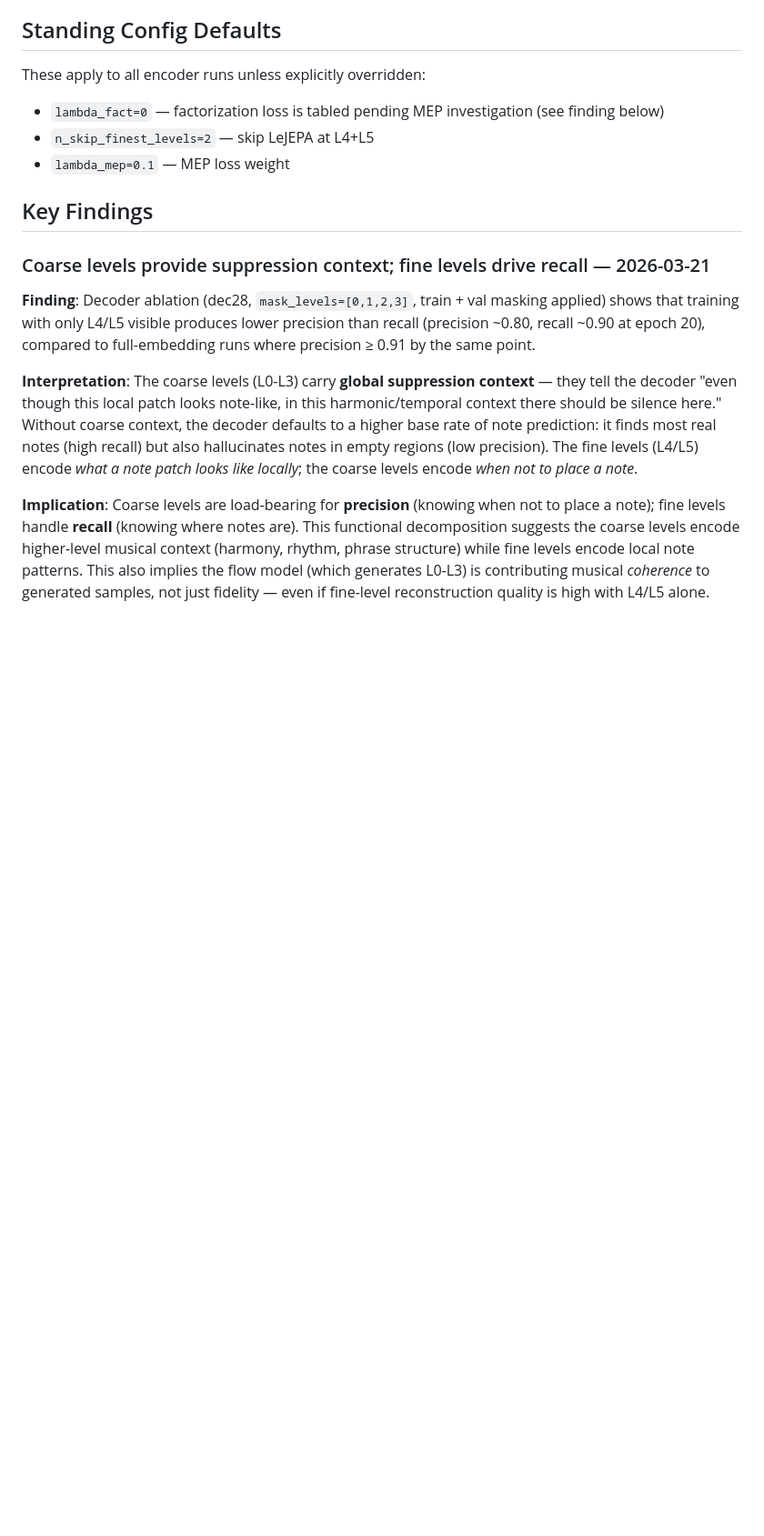
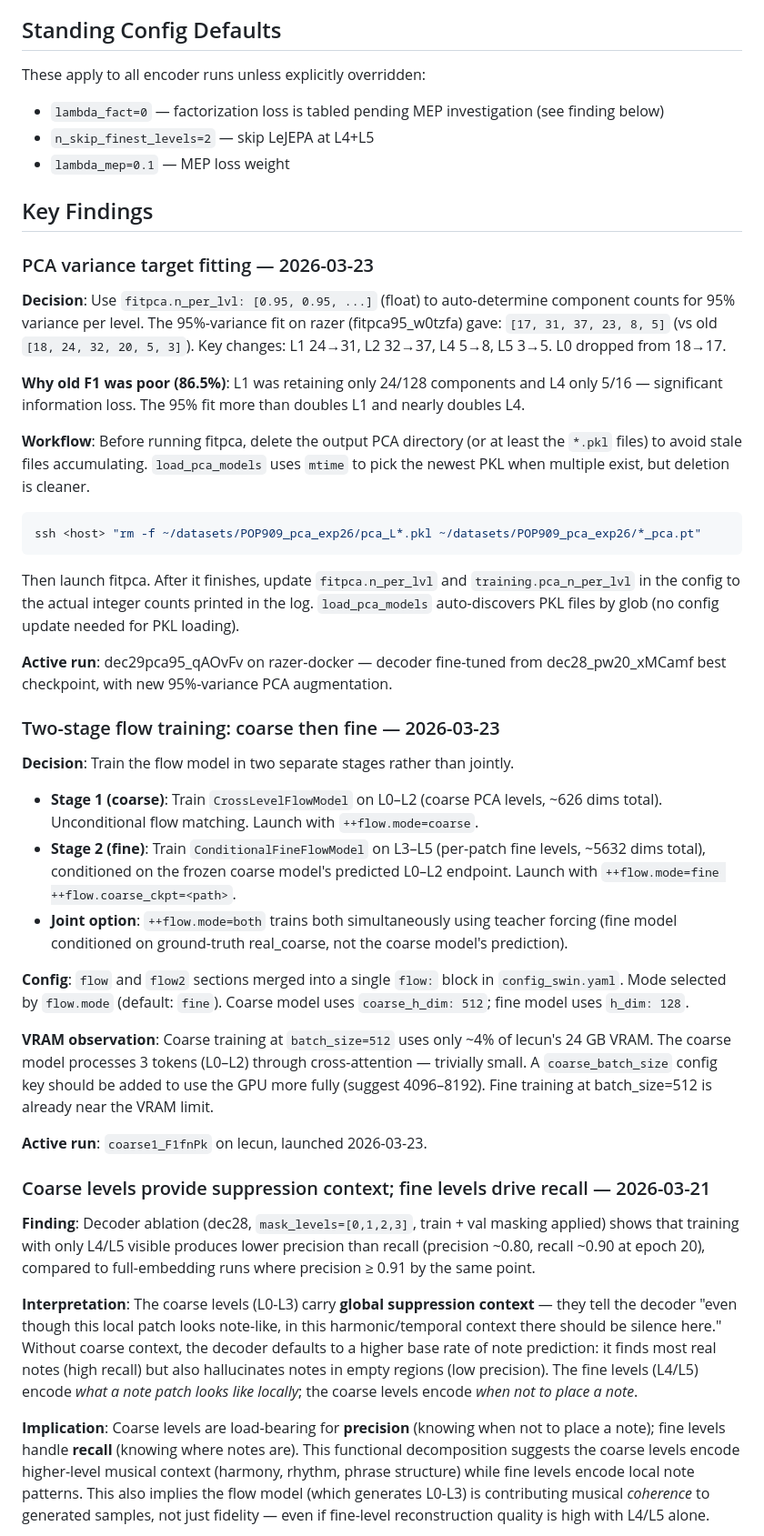
Before and after one commit to drscotthawley/midi-rae, a Markdown page: program.md, the part around the change. Shown at 91% size. GitHub-like rendering; blank space fills up the shorter version.

Commit message:
program.md: document PCA variance target workflow and dec29pca95 run
Co-Authored-By: Claude Sonnet 4.6 <noreply@anthropic.com>

````diff
--- a/program.md
+++ b/program.md
@@ -15,6 +15,36 @@ These apply to all encoder runs unless explicitly overridden:
 - `lambda_mep=0.1` — MEP loss weight
 
 ## Key Findings
+
+### PCA variance target fitting — 2026-03-23
+
+**Decision**: Use `fitpca.n_per_lvl: [0.95, 0.95, ...]` (float) to auto-determine component counts for 95% variance per level. The 95%-variance fit on razer (fitpca95_w0tzfa) gave: `[17, 31, 37, 23, 8, 5]` (vs old `[18, 24, 32, 20, 5, 3]`). Key changes: L1 24→31, L2 32→37, L4 5→8, L5 3→5. L0 dropped from 18→17.
+
+**Why old F1 was poor (86.5%)**: L1 was retaining only 24/128 components and L4 only 5/16 — significant information loss. The 95% fit more than doubles L1 and nearly doubles L4.
+
+**Workflow**: Before running fitpca, delete the output PCA directory (or at least the `*.pkl` files) to avoid stale files accumulating. `load_pca_models` uses `mtime` to pick the newest PKL when multiple exist, but deletion is cleaner.
+
+```bash
+ssh <host> "rm -f ~/datasets/POP909_pca_exp26/pca_L*.pkl ~/datasets/POP909_pca_exp26/*_pca.pt"
+```
+
+Then launch fitpca. After it finishes, update `fitpca.n_per_lvl` and `training.pca_n_per_lvl` in the config to the actual integer counts printed in the log. `load_pca_models` auto-discovers PKL files by glob (no config update needed for PKL loading).
+
+**Active run**: dec29pca95_qAOvFv on razer-docker — decoder fine-tuned from dec28_pw20_xMCamf best checkpoint, with new 95%-variance PCA augmentation.
+
+### Two-stage flow training: coarse then fine — 2026-03-23
+
+**Decision**: Train the flow model in two separate stages rather than jointly.
+
+- **Stage 1 (coarse)**: Train `CrossLevelFlowModel` on L0–L2 (coarse PCA levels, ~626 dims total). Unconditional flow matching. Launch with `++flow.mode=coarse`.
+- **Stage 2 (fine)**: Train `ConditionalFineFlowModel` on L3–L5 (per-patch fine levels, ~5632 dims total), conditioned on the frozen coarse model's predicted L0–L2 endpoint. Launch with `++flow.mode=fine ++flow.coarse_ckpt=<path>`.
+- **Joint option**: `++flow.mode=both` trains both simultaneously using teacher forcing (fine model conditioned on ground-truth real_coarse, not the coarse model's prediction).
+
+**Config**: `flow` and `flow2` sections merged into a single `flow:` block in `config_swin.yaml`. Mode selected by `flow.mode` (default: `fine`). Coarse model uses `coarse_h_dim: 512`; fine model uses `h_dim: 128`.
+
+**VRAM observation**: Coarse training at `batch_size=512` uses only ~4% of lecun's 24 GB VRAM. The coarse model processes 3 tokens (L0–L2) through cross-attention — trivially small. A `coarse_batch_size` config key should be added to use the GPU more fully (suggest 4096–8192). Fine training at batch_size=512 is already near the VRAM limit.
+
+**Active run**: `coarse1_F1fnPk` on lecun, launched 2026-03-23.
 
 ### Coarse levels provide suppression context; fine levels drive recall — 2026-03-21
 
````
